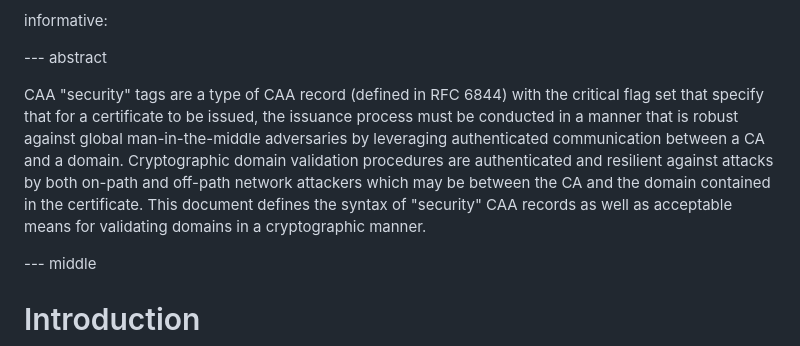
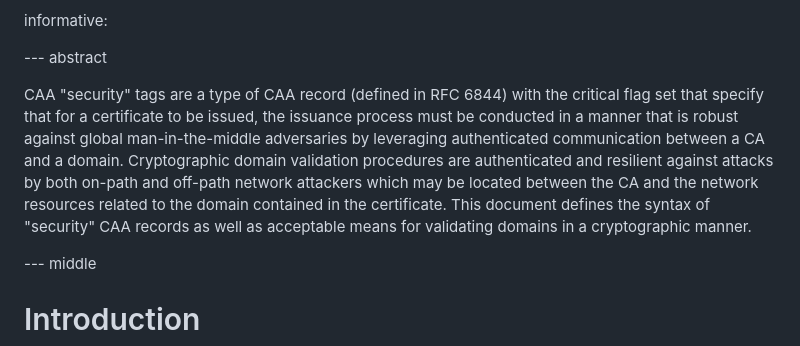
Before and after one commit to birgelee/draft-caa-security-tag, a Markdown page: draft-birgelee-lamps-caa-security.md, the part around the change. GitHub-like rendering.

Commit message:
minor rephrasing in abstract

```diff
--- a/draft-birgelee-lamps-caa-security.md
+++ b/draft-birgelee-lamps-caa-security.md
@@ -55,7 +55,7 @@ informative:
 
 --- abstract
 
-CAA "security" tags are a type of CAA record (defined in RFC 6844) with the critical flag set that specify that for a certificate to be issued, the issuance process must be conducted in a manner that is robust against global man-in-the-middle adversaries by leveraging authenticated communication between a CA and a domain. Cryptographic domain validation procedures are authenticated and resilient against attacks by both on-path and off-path network attackers which may be between the CA and the domain contained in the certificate. This document defines the syntax of "security" CAA records as well as acceptable means for validating domains in a cryptographic manner.
+CAA "security" tags are a type of CAA record (defined in RFC 6844) with the critical flag set that specify that for a certificate to be issued, the issuance process must be conducted in a manner that is robust against global man-in-the-middle adversaries by leveraging authenticated communication between a CA and a domain. Cryptographic domain validation procedures are authenticated and resilient against attacks by both on-path and off-path network attackers which may be located between the CA and the network resources related to the domain contained in the certificate. This document defines the syntax of "security" CAA records as well as acceptable means for validating domains in a cryptographic manner.
 
 
 --- middle
```
